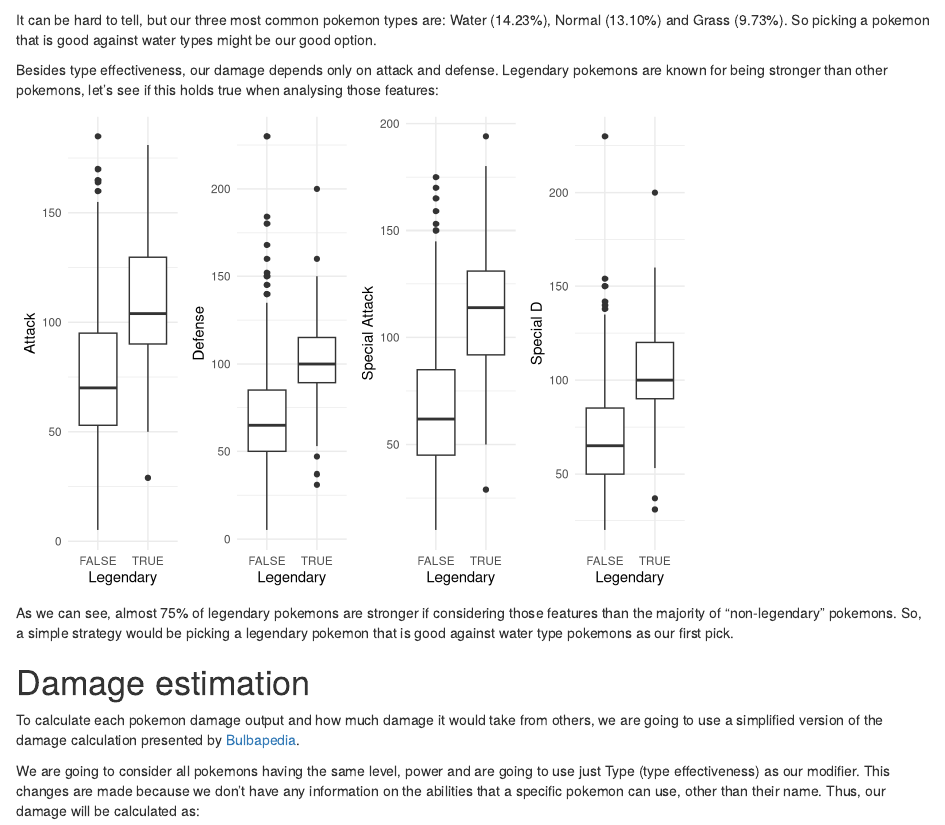
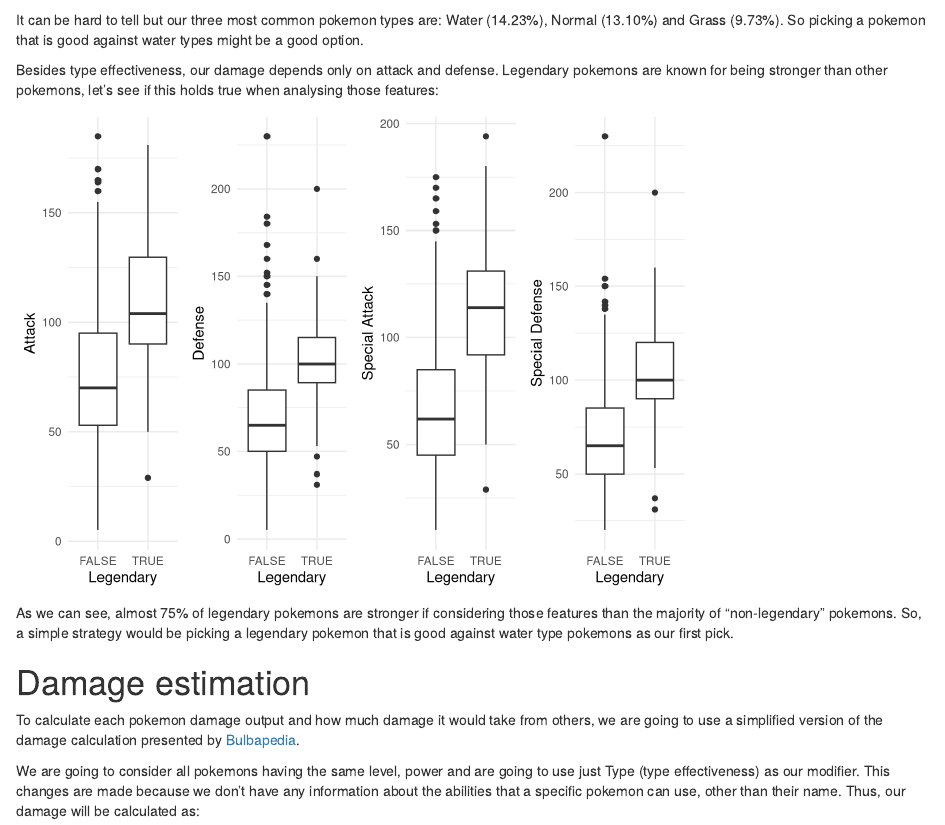
Before and after one commit to gabrielvcbessa/pokemon, an R Markdown document (index.Rmd): the page in a window 1100 px wide, from 1430 px down. Rendered offline with R 4.5, knitr and Pandoc, with nearby package versions.

Commit message:
Fixed typo

````diff
--- a/index.Rmd
+++ b/index.Rmd
@@ -69,7 +69,7 @@ ggplot(df.by_type,
   theme(legend.position = 'bottom')
 ```
 
-It can be hard to tell, but our three most common pokemon types are: Water (14.23%), Normal (13.10%) and Grass (9.73%). So picking a pokemon that is good against water types might be our good option.
+It can be hard to tell but our three most common pokemon types are: Water (14.23%), Normal (13.10%) and Grass (9.73%). So picking a pokemon that is good against water types might be a good option.
 
 Besides type effectiveness, our damage depends only on attack and defense. Legendary pokemons are known for being stronger than other pokemons, let's see if this holds true when analysing those features:
 
@@ -93,7 +93,7 @@ p3 <- ggplot(df, aes(is_legendary, sp_attack)) +
 
 p4 <- ggplot(df, aes(is_legendary, sp_defense)) +
   geom_boxplot() +
-  labs(x = 'Legendary', y = 'Special D') +
+  labs(x = 'Legendary', y = 'Special Defense') +
   plot_theme
 
 grid.arrange(p1, p2, p3, p4, ncol = 4)
@@ -105,6 +105,6 @@ As we can see, almost 75% of legendary pokemons are stronger if considering thos
 
 To calculate each pokemon damage output and how much damage it would take from others, we are going to use a simplified version of the damage calculation presented by [Bulbapedia](https://bulbapedia.bulbagarden.net/wiki/Damage#Damage_calculation).
 
-We are going to consider all pokemons having the same level, power and are going to use just Type (type effectiveness) as our modifier. This changes are made because we don't have any information on the abilities that a specific pokemon can use, other than their name. Thus, our damage will be calculated as:
+We are going to consider all pokemons having the same level, power and are going to use just Type (type effectiveness) as our modifier. This changes are made because we don't have any information about the abilities that a specific pokemon can use, other than their name. Thus, our damage will be calculated as:
 
 ![](./simp_damage_calc.png)
````
Also changed, not shown: index.html.
